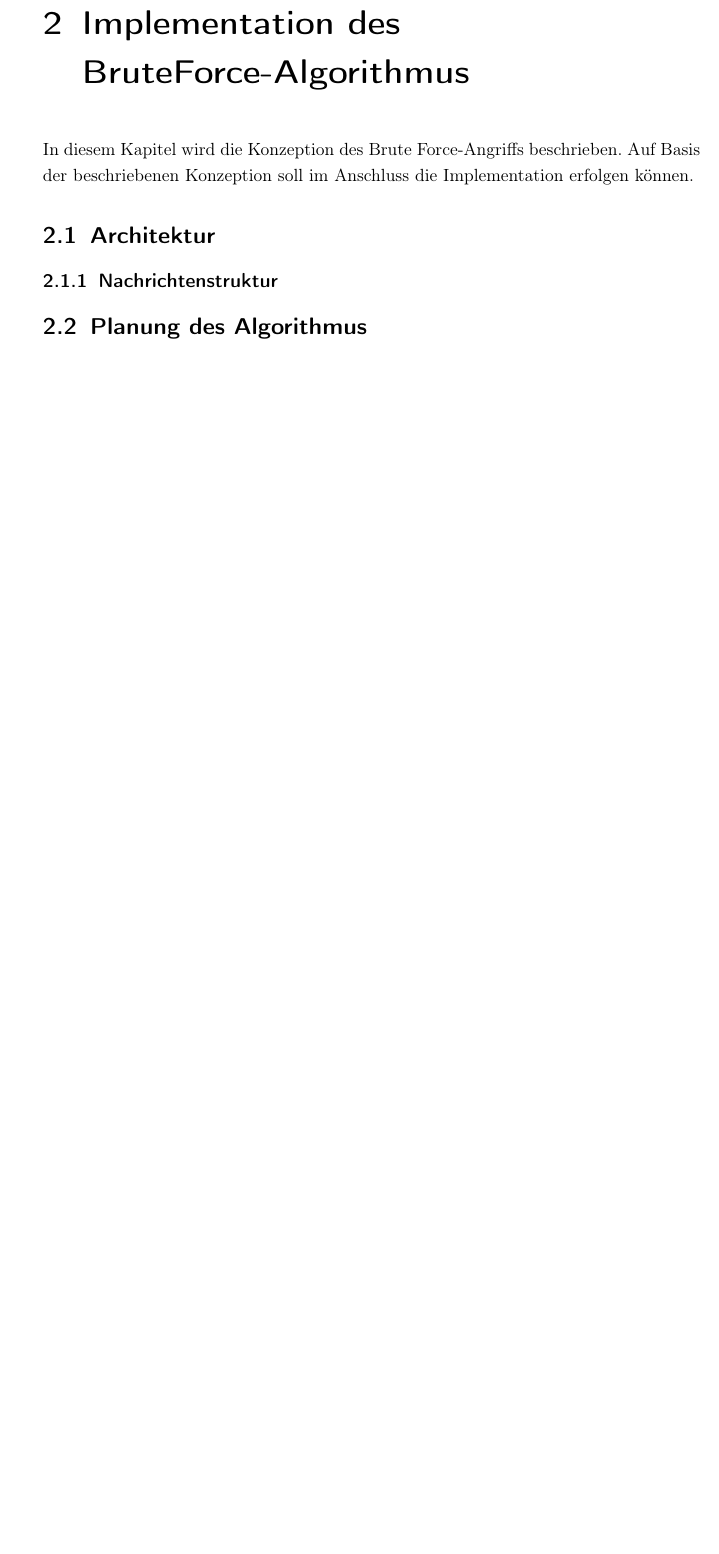
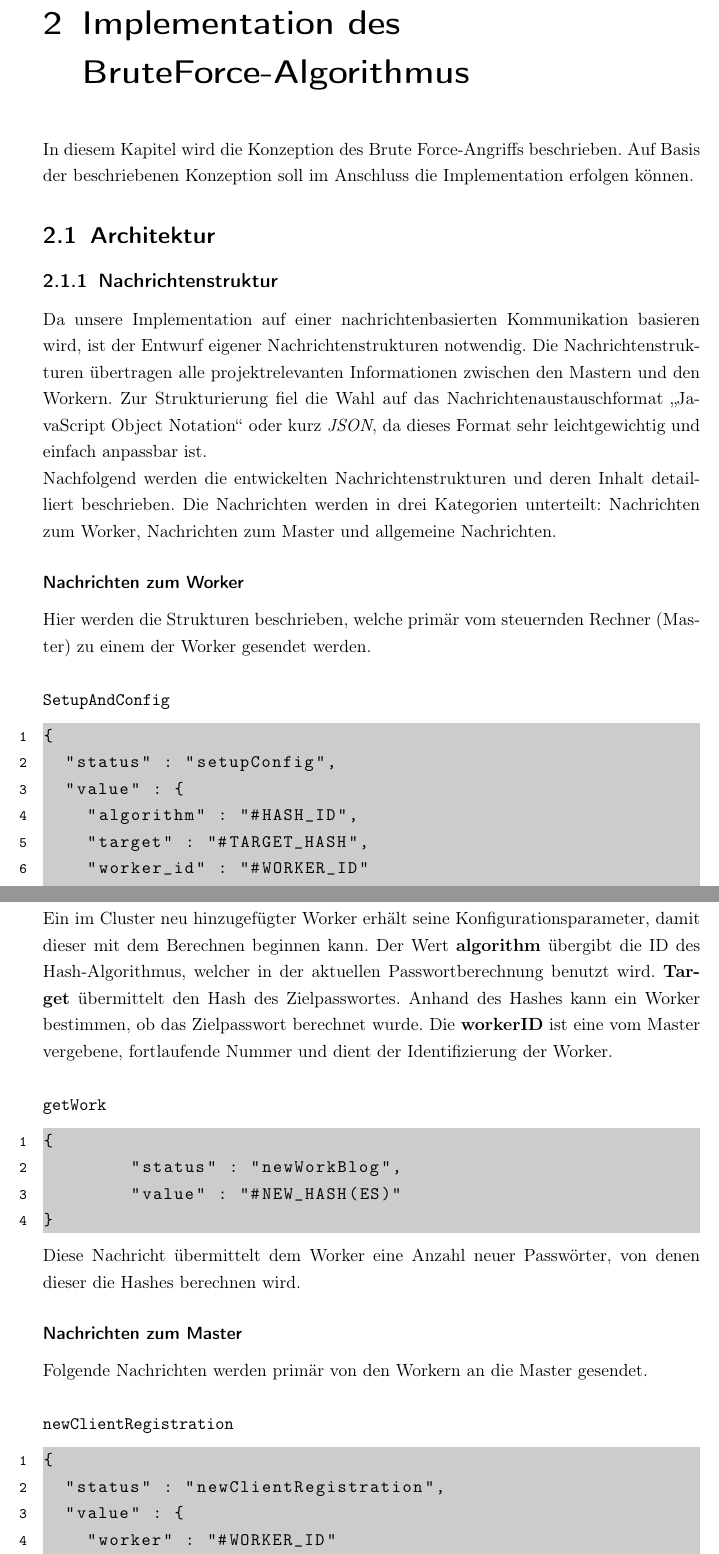
Before and after one commit to pixelskull/AVS-Project, a LaTeX book (Documentation/Doku_AVS.tex, which reads Documentation/chapter/BruteForce.tex): part of page 11 of 17 before the commit and two parts of pages 11 and 12 of 19 after it, the two joined at a grey line, cut so that both start at the same text, the shorter picture padded with empty space. The pictures show the PDF file Documentation/Doku_AVS.pdf that the author committed with the source.

Commit message:
json eingefuegt, Beschreibung begonnen

```diff
--- a/Documentation/chapter/BruteForce.tex
+++ b/Documentation/chapter/BruteForce.tex
@@ -6,8 +6,49 @@ In diesem Kapitel wird die Konzeption des Brute Force-Angriffs beschrieben. Auf
 
 \section{Architektur}
 %Wie genau soll die Architektur aussehen? Message-Paradigma?
-%TODO mit Team besprechen
+
+
 \subsection{Nachrichtenstruktur}
-%TODO Json Zeug hier hin
+Da unsere Implementation auf einer nachrichtenbasierten Kommunikation basieren wird, ist der Entwurf eigener Nachrichtenstrukturen notwendig. Die Nachrichtenstrukturen übertragen alle projektrelevanten Informationen zwischen den Mastern und den Workern. Zur Strukturierung fiel die Wahl auf das Nachrichtenaustauschformat \enquote{JavaScript Object Notation} oder kurz \emph{JSON}, da dieses Format sehr leichtgewichtig und einfach anpassbar ist. \\
+Nachfolgend werden die entwickelten Nachrichtenstrukturen und deren Inhalt detailliert beschrieben. Die Nachrichten werden in drei Kategorien unterteilt: Nachrichten zum Worker, Nachrichten zum Master und allgemeine Nachrichten.
 
-\section{Planung des Algorithmus}
+\subsubsection{Nachrichten zum Worker}
+Hier werden die Strukturen beschrieben, welche primär vom steuernden Rechner (Master) zu einem der Worker gesendet werden.\\
+
+\texttt{SetupAndConfig}
+\begin{lstlisting}[basicstyle=\ttfamily,numbers=left,numberstyle=\footnotesize\ttfamily,backgroundcolor=\color{sourcegray}]
+{
+  "status" : "setupConfig",
+  "value" : {
+    "algorithm" : "#HASH_ID",
+    "target" : "#TARGET_HASH",
+    "worker_id" : "#WORKER_ID"
+  }
+}
+\end{lstlisting}
+Ein im Cluster neu hinzugefügter Worker erhält seine Konfigurationsparameter, damit dieser mit dem Berechnen beginnen kann.
+Der Wert \textbf{algorithm} übergibt die ID des Hash-Algorithmus, welcher in der aktuellen Passwortberechnung benutzt wird. \textbf{Target} übermittelt den Hash des Zielpasswortes. Anhand des Hashes kann ein Worker bestimmen, ob das Zielpasswort berechnet wurde. Die \textbf{workerID} ist eine vom Master vergebene, fortlaufende Nummer und dient der Identifizierung der Worker.\\
+
+\texttt{getWork}
+\begin{lstlisting}[basicstyle=\ttfamily,numbers=left,numberstyle=\footnotesize\ttfamily,backgroundcolor=\color{sourcegray}]
+{
+	"status" : "newWorkBlog",
+  	"value" : "#NEW_HASH(ES)"
+}
+\end{lstlisting}
+Diese Nachricht übermittelt dem Worker eine Anzahl neuer Passwörter, von denen dieser die Hashes berechnen wird.
+
+
+\subsubsection{Nachrichten zum Master}
+Folgende Nachrichten werden primär von den Workern an die Master gesendet. \\
+
+\texttt{newClientRegistration}
+\begin{lstlisting}[basicstyle=\ttfamily,numbers=left,numberstyle=\footnotesize\ttfamily,backgroundcolor=\color{sourcegray}]
+{
+  "status" : "newClientRegistration",
+  "value" : {
+    "worker" : "#WORKER_ID"
+  }
+}
+\end{lstlisting}
+Beschreibung hier.\\
```
Also changed, not shown: Documentation/Doku_AVS.pdf, Documentation/chapter/BruteForce.tex (43 more changed lines).
